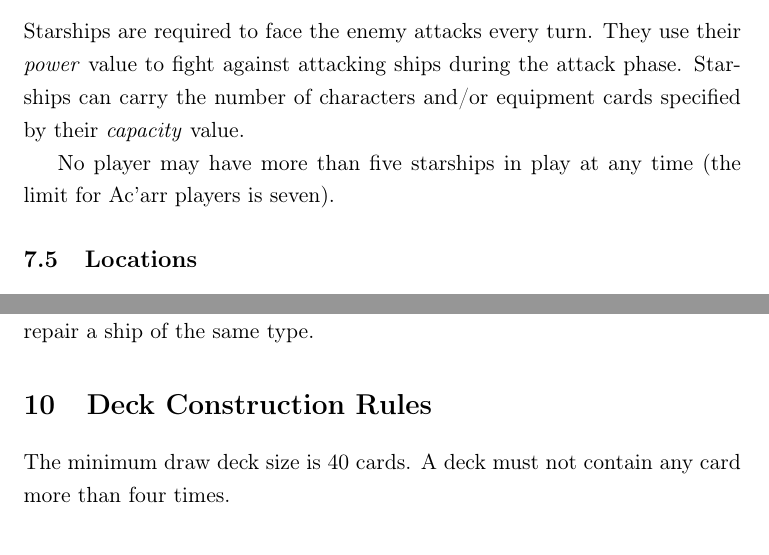
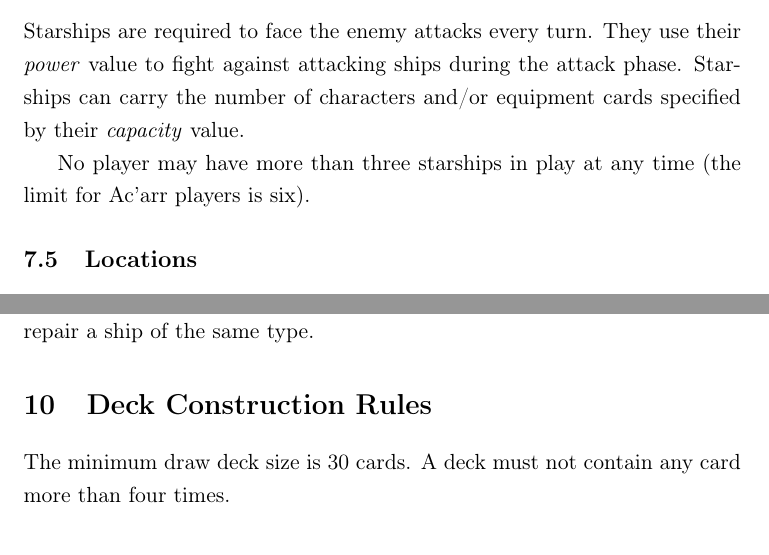
Before and after one commit to npruehs/pinned-down, a LaTeX document (doc/tex/pinneddown.tex): two parts of pages 8 and 13 of 16, joined at a grey line, cut so that both start at the same text. Compiled offline with pdfLaTeX.

Commit message:
- CHANGED: Reduced the maximum number of ships per player fleet. - CHANGED: Reduced the minimum deck size. - CHANGED: Mothacar now reduces the threat caused by Ac'arr fleets to half the fleet's size in order to take account of the high number of Ac'arr ships. - CHANGED: Added more game text to unique effects.

```diff
--- a/doc/tex/pinneddown.tex
+++ b/doc/tex/pinneddown.tex
@@ -208,8 +208,8 @@ their \emph{capacity} value.
   \caption{A starship card.}
 \end{figure}
 
-No player may have more than five starships in play at any time (the limit for
-Ac'arr players is seven).
+No player may have more than three starships in play at any time (the limit for
+Ac'arr players is six).
 
 \subsection{Locations}
 
@@ -358,7 +358,7 @@ a ship of the same type.
 
 \section{Deck Construction Rules}
 
-The minimum draw deck size is 40 cards. A deck must not contain any card more
+The minimum draw deck size is 30 cards. A deck must not contain any card more
 than four times.
 
 \section{Inspirations}
```
Also changed, not shown: doc/tex/pinneddown.pdf, 8 other files.
